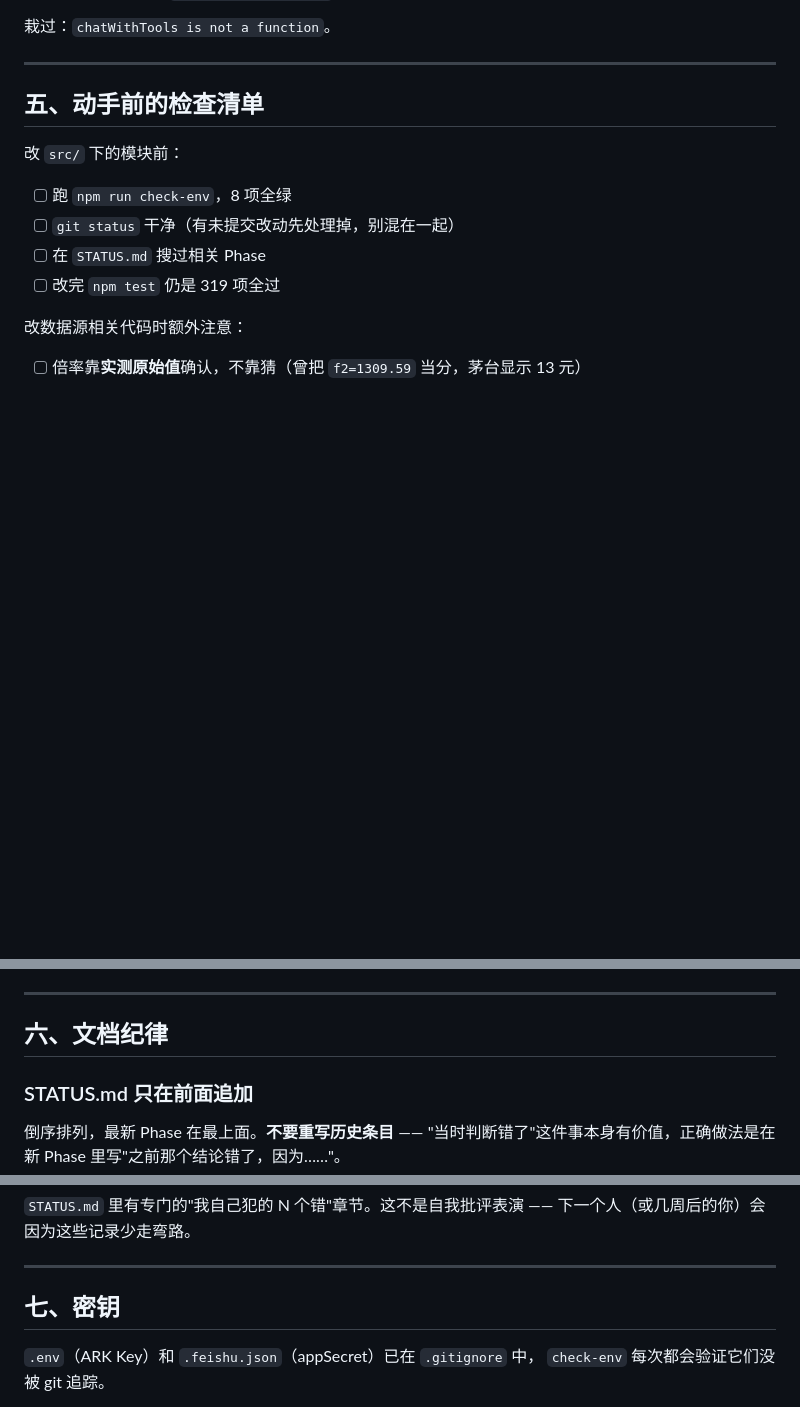
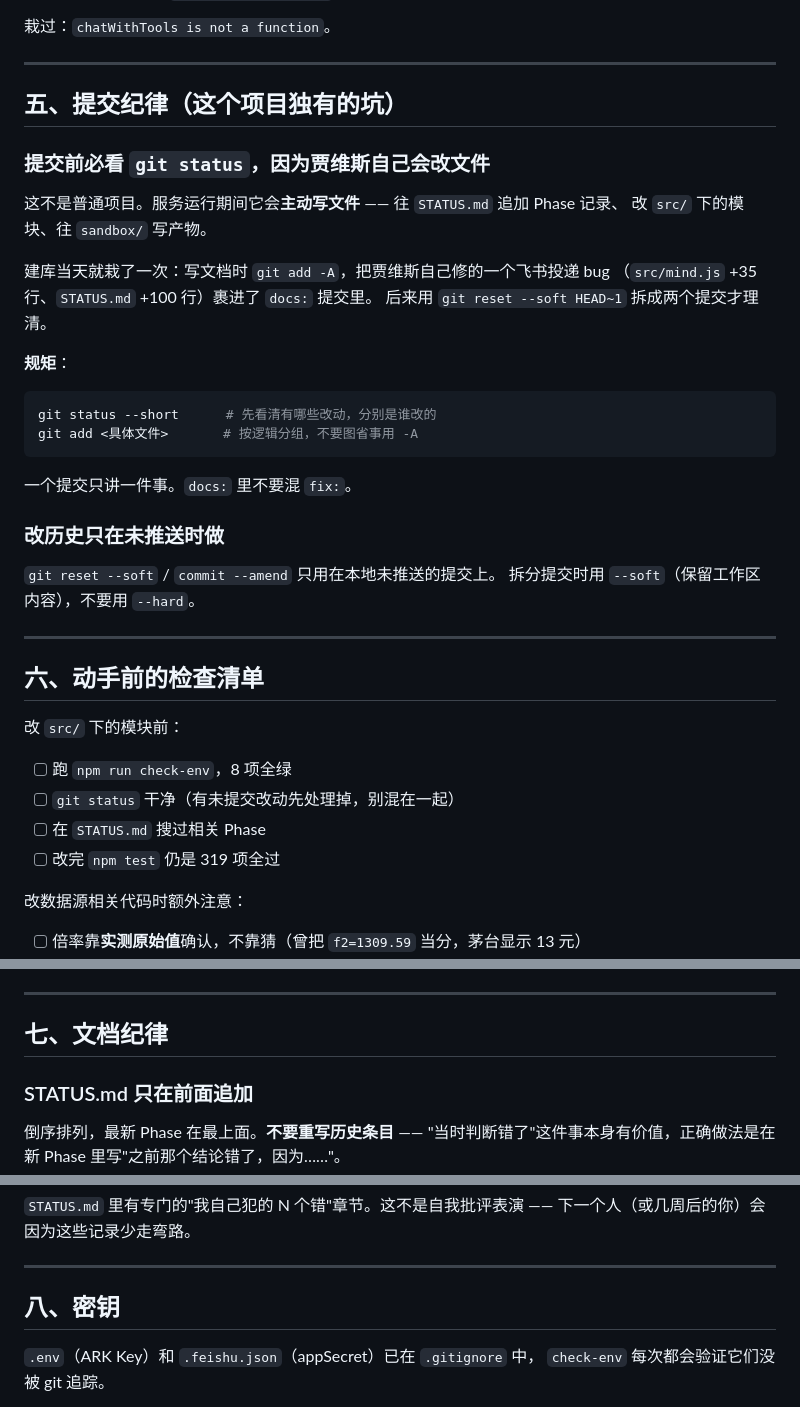
Before and after one commit to king5920/glowing-carnival, a Markdown page: AGENTS.md, 3 parts joined by grey strips. Rendered like a GitHub page; blank space fills up the shorter version.

Commit message:
docs: AGENTS.md 补提交纪律一节
建库当天真实踩到：服务运行期间贾维斯会自己改文件（STATUS.md / src/），
git add -A 会把它的改动裹进本次提交。已用 reset --soft 拆分，
把教训写进纪律：提交前必看 git status，按逻辑分组 add，一个提交只讲一件事。

````diff
--- a/AGENTS.md
+++ b/AGENTS.md
@@ -125,7 +125,34 @@ assert(alt === null || /push2delay|push2his/.test(alt))
 
 ---
 
-## 五、动手前的检查清单
+## 五、提交纪律（这个项目独有的坑）
+
+### 提交前必看 `git status`，因为贾维斯自己会改文件
+
+这不是普通项目。服务运行期间它会**主动写文件** —— 往 `STATUS.md` 追加 Phase 记录、
+改 `src/` 下的模块、往 `sandbox/` 写产物。
+
+建库当天就栽了一次：写文档时 `git add -A`，把贾维斯自己修的一个飞书投递 bug
+（`src/mind.js` +35 行、`STATUS.md` +100 行）裹进了 `docs:` 提交里。
+后来用 `git reset --soft HEAD~1` 拆成两个提交才理清。
+
+**规矩**：
+
+```bash
+git status --short      # 先看清有哪些改动，分别是谁改的
+git add <具体文件>       # 按逻辑分组，不要图省事用 -A
+```
+
+一个提交只讲一件事。`docs:` 里不要混 `fix:`。
+
+### 改历史只在未推送时做
+
+`git reset --soft` / `commit --amend` 只用在本地未推送的提交上。
+拆分提交时用 `--soft`（保留工作区内容），不要用 `--hard`。
+
+---
+
+## 六、动手前的检查清单
 
 改 `src/` 下的模块前：
 
@@ -142,7 +169,7 @@ assert(alt === null || /push2delay|push2his/.test(alt))
 
 ---
 
-## 六、文档纪律
+## 七、文档纪律
 
 ### STATUS.md 只在前面追加
 
@@ -169,7 +196,7 @@ Phase 18 就是这么开头的，那是范例不是瑕疵。
 
 ---
 
-## 七、密钥
+## 八、密钥
 
 `.env`（ARK Key）和 `.feishu.json`（appSecret）已在 `.gitignore` 中，
 `check-env` 每次都会验证它们没被 git 追踪。
````
